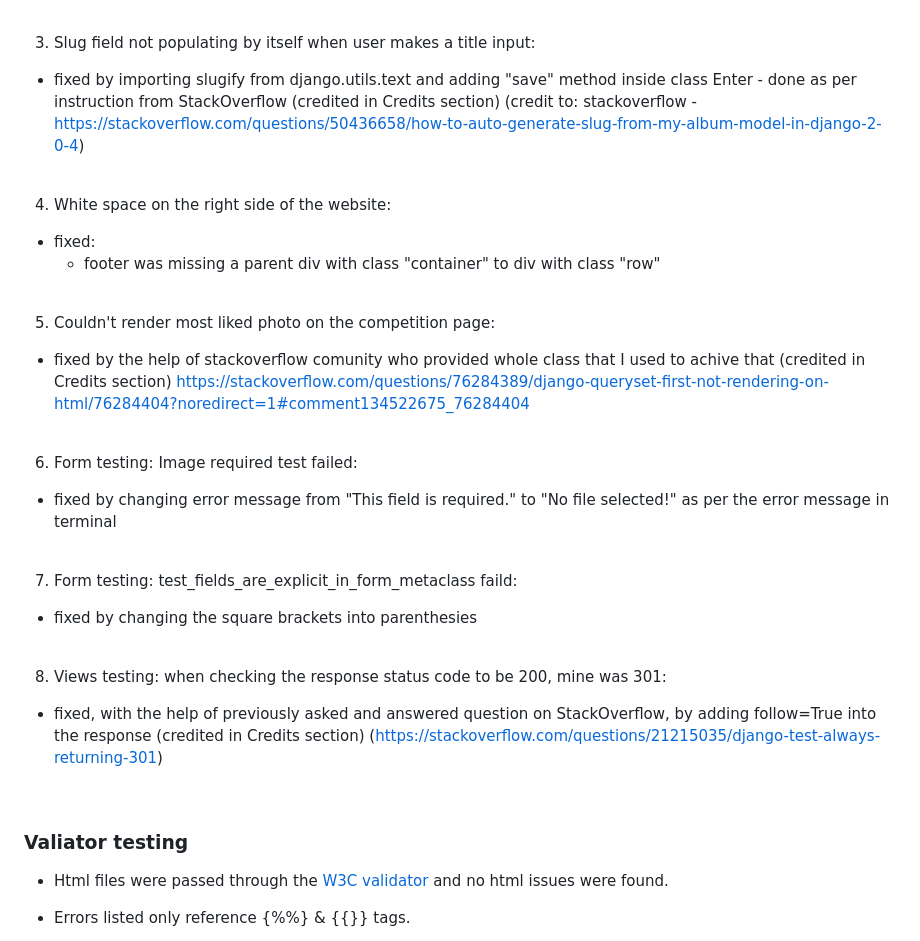
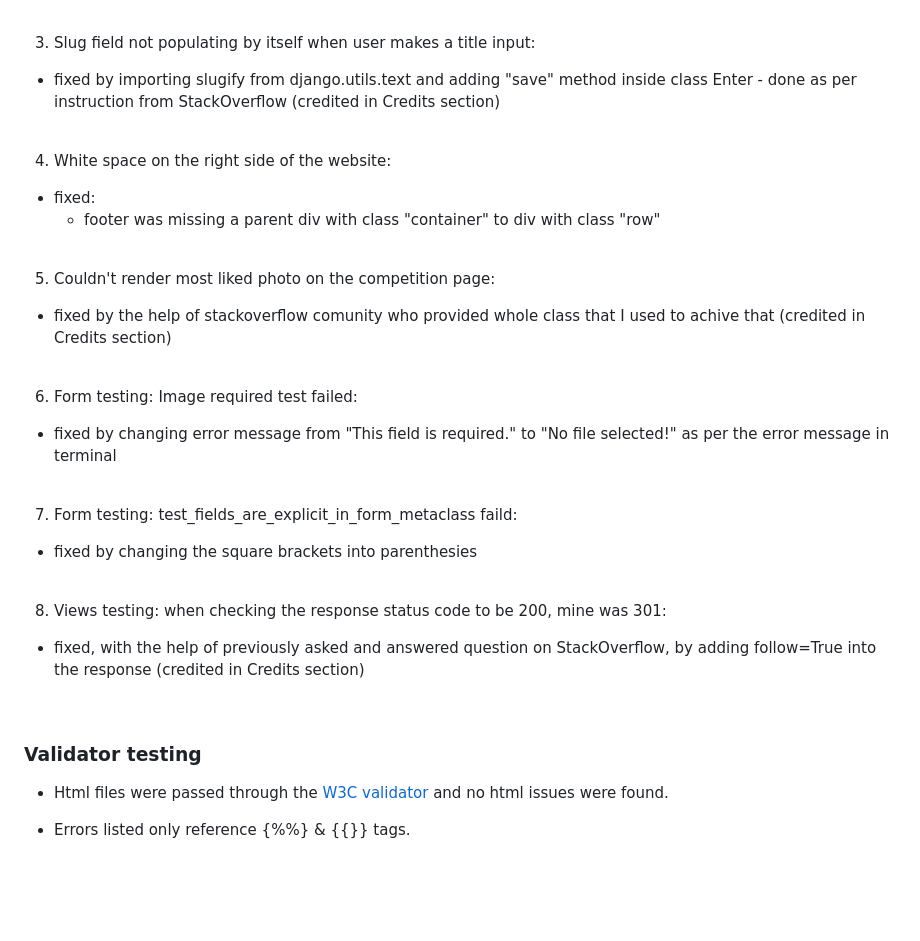
Before and after one commit to DarkoZlatarek/online_dog_show, a Markdown page: README.md, the part around the change printed below. Rendered like a GitHub page; blank space fills up the shorter version.

```diff
--- a/README.md
+++ b/README.md
@@ -249,7 +255,7 @@ One font was used through the website. The font is from google fonts:
 <br>
 
 3. Slug field not populating by itself when user makes a title input:
- * fixed by importing slugify from django.utils.text and adding "save" method inside class Enter - done as per instruction from StackOverflow (credited in Credits section) (credit to: stackoverflow - https://stackoverflow.com/questions/50436658/how-to-auto-generate-slug-from-my-album-model-in-django-2-0-4)
+ * fixed by importing slugify from django.utils.text and adding "save" method inside class Enter - done as per instruction from StackOverflow (credited in Credits section)
 
  <br>
 
@@ -261,7 +267,6 @@ One font was used through the website. The font is from google fonts:
 
 5. Couldn't render most liked photo on the competition page:
 * fixed by the help of stackoverflow comunity who provided whole class that I used to achive that (credited in Credits section)
- https://stackoverflow.com/questions/76284389/django-queryset-first-not-rendering-on-html/76284404?noredirect=1#comment134522675_76284404
 
 <br>
 
@@ -276,11 +281,11 @@ One font was used through the website. The font is from google fonts:
 <br>
 
 8. Views testing: when checking the response status code to be 200, mine was 301:
-* fixed, with the help of previously asked and answered question on StackOverflow, by adding follow=True into the response (credited in Credits section) (https://stackoverflow.com/questions/21215035/django-test-always-returning-301)
+* fixed, with the help of previously asked and answered question on StackOverflow, by adding follow=True into the response (credited in Credits section)
 
 <br>
 
-### **Valiator testing**
+### **Validator testing**
 
 * Html files were passed through the [W3C validator](https://validator.w3.org/) and no html issues were found.
 
```
Also changed, not shown: other parts of README.md (+58 -0 lines).
